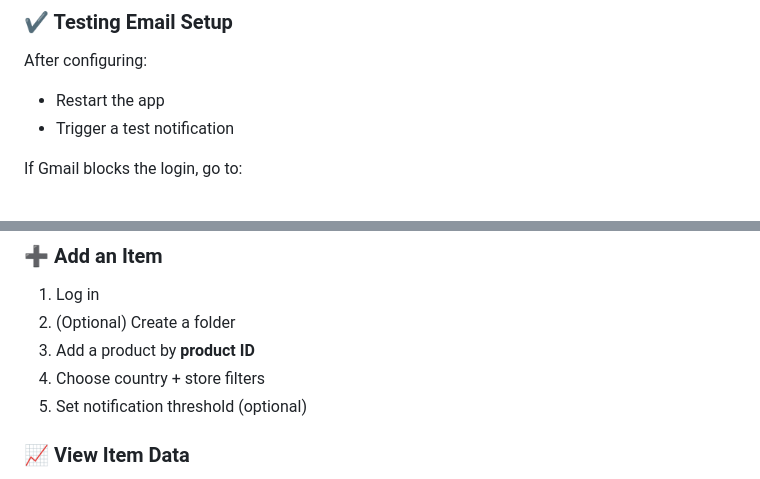
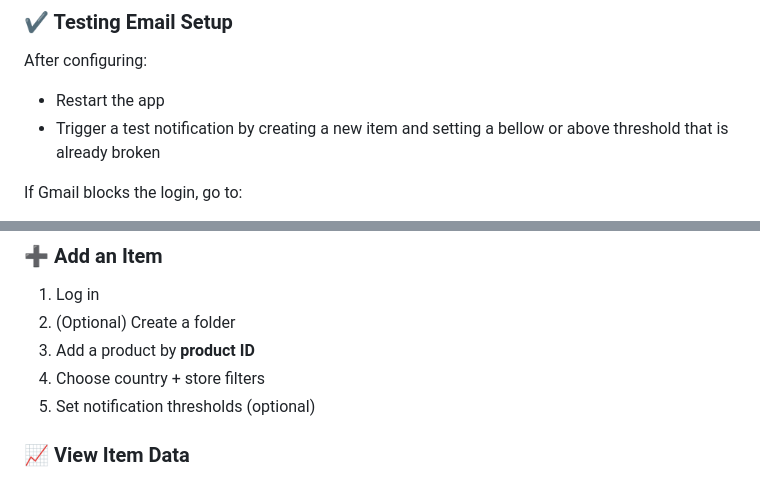
Before and after one commit to apra00/IKEA-stock-dashboard, a Markdown page: README.md, 2 parts joined by grey strips. Drawn GitHub-style.

```diff
--- a/README.md
+++ b/README.md
@@ -125,7 +125,7 @@ SMTP_PASSWORD=your-app-password
 After configuring:
 
 - Restart the app
-- Trigger a test notification
+- Trigger a test notification by creating a new item and setting a bellow or above threshold that is already broken
 
 If Gmail blocks the login, go to:
 
@@ -167,7 +167,7 @@ gunicorn -w 4 'app:create_app()'
 2. (Optional) Create a folder
 3. Add a product by **product ID**
 4. Choose country + store filters
-5. Set notification threshold (optional)
+5. Set notification thresholds (optional)
 
 ### 📈 View Item Data
 - Live stock
```
Also changed, not shown: other parts of README.md (+2 -23 lines).
